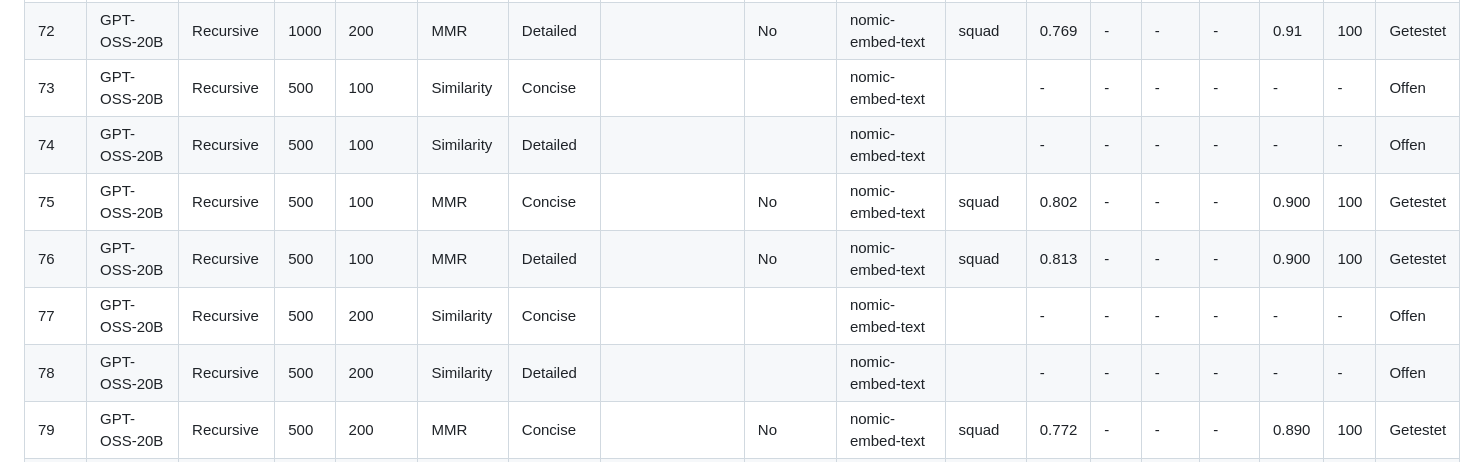
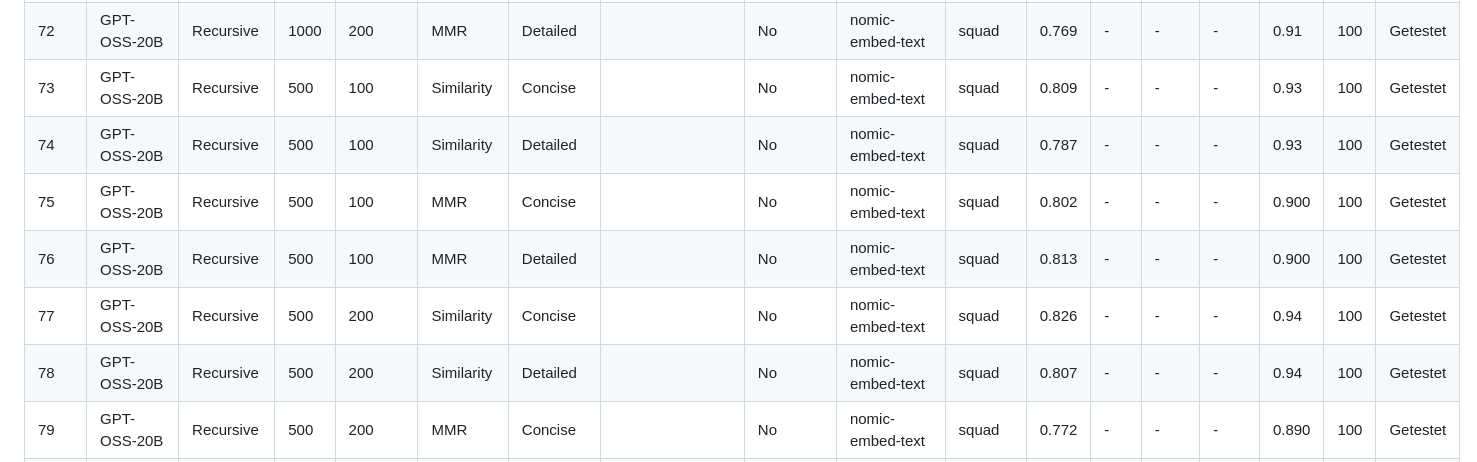
Before and after one commit to aiengineeringblueprints/RAG-NIMBF, a Markdown page: EVAL_MATRIX.md, the part around one of its changes. Rendered like a GitHub page.

Commit message:
added new runs to eval matrix

```diff
--- a/EVAL_MATRIX.md
+++ b/EVAL_MATRIX.md
@@ -103,12 +103,12 @@
 | 70       | GPT-OSS-20B  | Recursive | 1000 | 200     | Similarity | Detailed |                 | No                  | nomic-embed-text | squad   | 0.792 | -   | -    | -    | 0.96  | 100 | Getestet |
 | 71       | GPT-OSS-20B  | Recursive | 1000 | 200     | MMR        | Concise  |                 | No                  | nomic-embed-text | squad   | 0.773 | -   | -    | -    | 0.91  | 100 | Getestet |
 | 72       | GPT-OSS-20B  | Recursive | 1000 | 200     | MMR        | Detailed |                 | No                  | nomic-embed-text | squad   | 0.769 | -   | -    | -    | 0.91  | 100 | Getestet |
-| 73       | GPT-OSS-20B  | Recursive | 500  | 100     | Similarity | Concise  |                 |                     | nomic-embed-text |         | -     | -   | -    | -    | -     | -   | Offen    |
-| 74       | GPT-OSS-20B  | Recursive | 500  | 100     | Similarity | Detailed |                 |                     | nomic-embed-text |         | -     | -   | -    | -    | -     | -   | Offen    |
+| 73       | GPT-OSS-20B  | Recursive | 500  | 100     | Similarity | Concise  |                 | No                  | nomic-embed-text | squad   | 0.809 | -   | -    | -    | 0.93  | 100 | Getestet |
+| 74       | GPT-OSS-20B  | Recursive | 500  | 100     | Similarity | Detailed |                 | No                  | nomic-embed-text | squad   | 0.787 | -   | -    | -    | 0.93  | 100 | Getestet |
 | 75       | GPT-OSS-20B  | Recursive | 500  | 100     | MMR        | Concise  |                 | No                  | nomic-embed-text | squad   | 0.802 | -   | -    | -    | 0.900 | 100 | Getestet |
 | 76       | GPT-OSS-20B  | Recursive | 500  | 100     | MMR        | Detailed |                 | No                  | nomic-embed-text | squad   | 0.813 | -   | -    | -    | 0.900 | 100 | Getestet |
-| 77       | GPT-OSS-20B  | Recursive | 500  | 200     | Similarity | Concise  |                 |                     | nomic-embed-text |         | -     | -   | -    | -    | -     | -   | Offen    |
-| 78       | GPT-OSS-20B  | Recursive | 500  | 200     | Similarity | Detailed |                 |                     | nomic-embed-text |         | -     | -   | -    | -    | -     | -   | Offen    |
+| 77       | GPT-OSS-20B  | Recursive | 500  | 200     | Similarity | Concise  |                 | No                  | nomic-embed-text | squad   | 0.826 | -   | -    | -    | 0.94  | 100 | Getestet |
+| 78       | GPT-OSS-20B  | Recursive | 500  | 200     | Similarity | Detailed |                 | No                  | nomic-embed-text | squad   | 0.807 | -   | -    | -    | 0.94  | 100 | Getestet |
 | 79       | GPT-OSS-20B  | Recursive | 500  | 200     | MMR        | Concise  |                 | No                  | nomic-embed-text | squad   | 0.772 | -   | -    | -    | 0.890 | 100 | Getestet |
 | 80       | GPT-OSS-20B  | Recursive | 500  | 200     | MMR        | Detailed |                 | No                  | nomic-embed-text | squad   | 0.802 | -   | -    | -    | 0.890 | 100 | Getestet |
 | 81       | GPT-OSS-20B  | Semantic  | 1000 | 100     | Similarity | Concise  |                 | No                  | nomic-embed-text | squad   | 0.821 | -   | -    | -    | 0.96  | 100 | Getestet |
```
Also changed, not shown: other parts of EVAL_MATRIX.md (+4 -0 lines).
